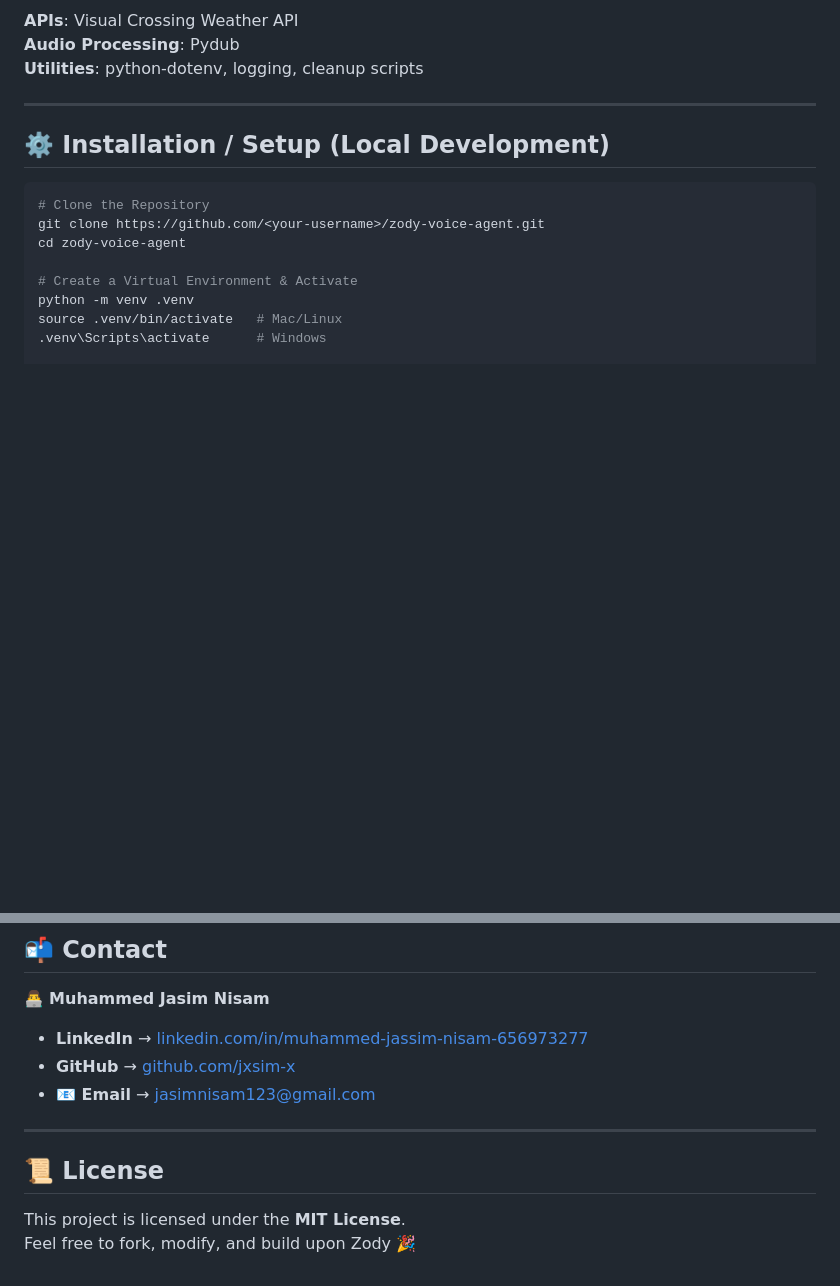
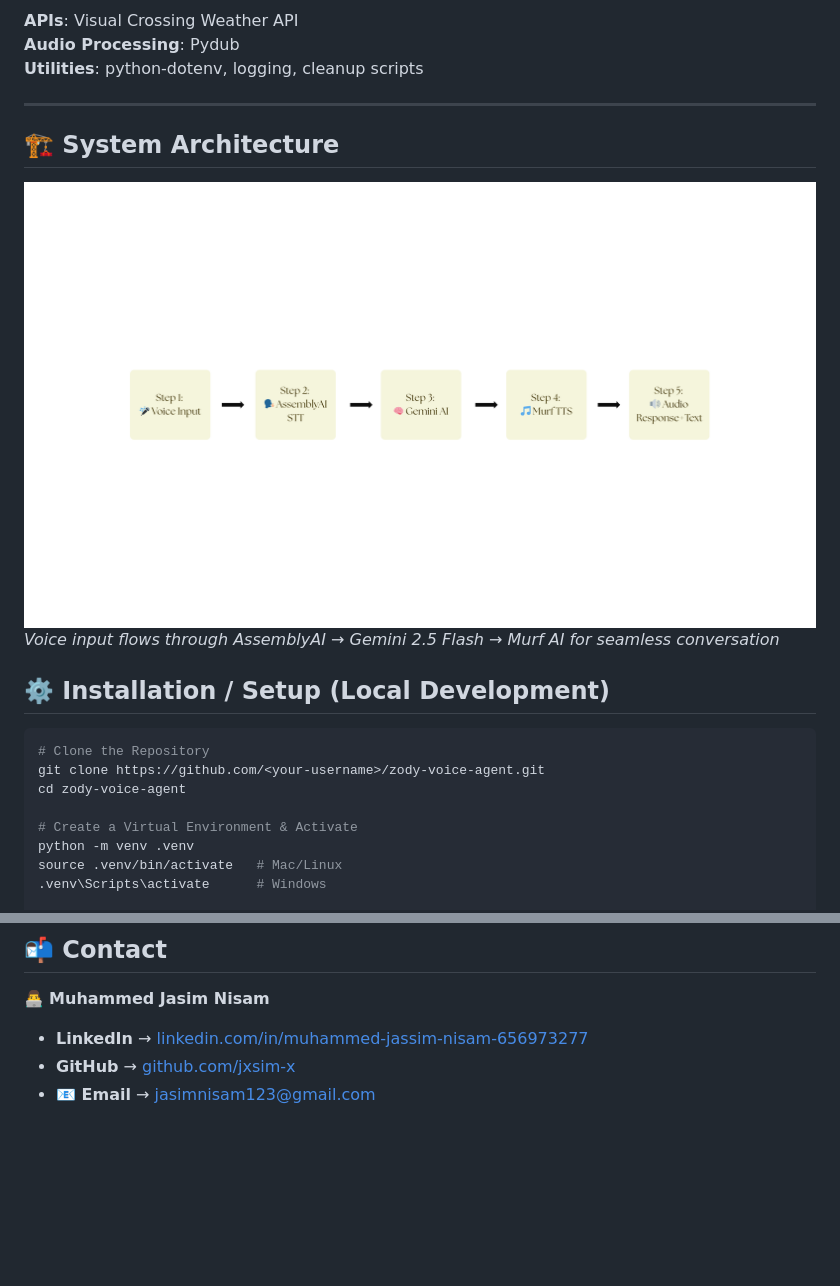
Before and after one commit to jxsim-x/ai-voice-agent, a Markdown page: README.md, 2 parts joined by grey strips. GitHub-like rendering; blank space fills up the shorter version.

```diff
--- a/README.md
+++ b/README.md
@@ -47,6 +61,10 @@ It also comes with smart skills like **Weather Forecasting** powered by **Visual
 **Utilities**: python-dotenv, logging, cleanup scripts
 
 ---
+## 🏗️ **System Architecture**
+![Zody Architecture](docs/images/🎤%20Voice%20Input.png)
+*Voice input flows through AssemblyAI → Gemini 2.5 Flash → Murf AI for seamless conversation*
+
 
 ## ⚙️ Installation / Setup (Local Development)
 
@@ -196,10 +214,3 @@ I could engineer an AI companion robot that listens, understands, and responds n
 - **LinkedIn** → [linkedin.com/in/muhammed-jassim-nisam-656973277](https://linkedin.com/in/muhammed-jassim-nisam-656973277)
 - **GitHub** → [github.com/jxsim-x](https://github.com/jxsim-x)
 - **📧 Email** → jasimnisam123@gmail.com
-
----
-
-## 📜 License
-
-This project is licensed under the **MIT License**.
-Feel free to fork, modify, and build upon Zody 🎉
```
Also changed, not shown: other parts of README.md (+17 -3 lines).
